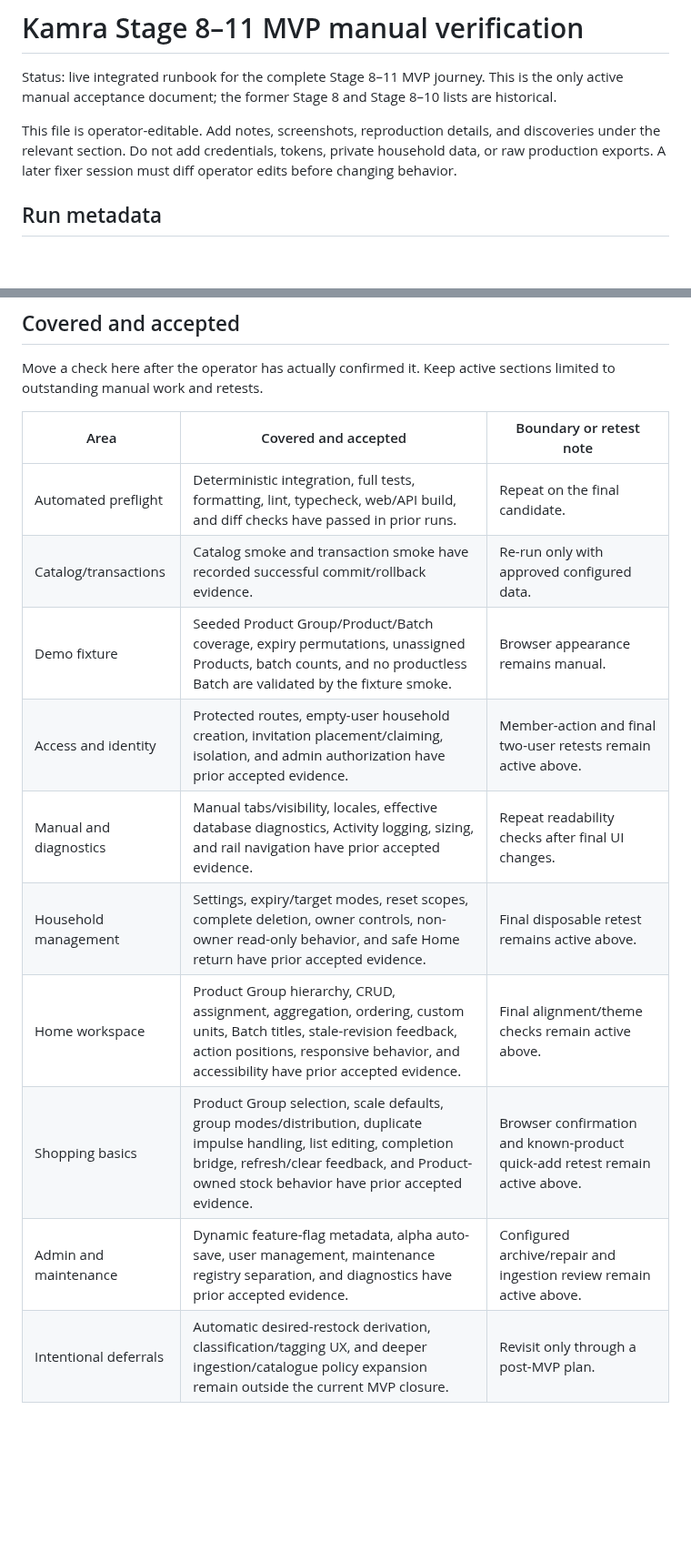
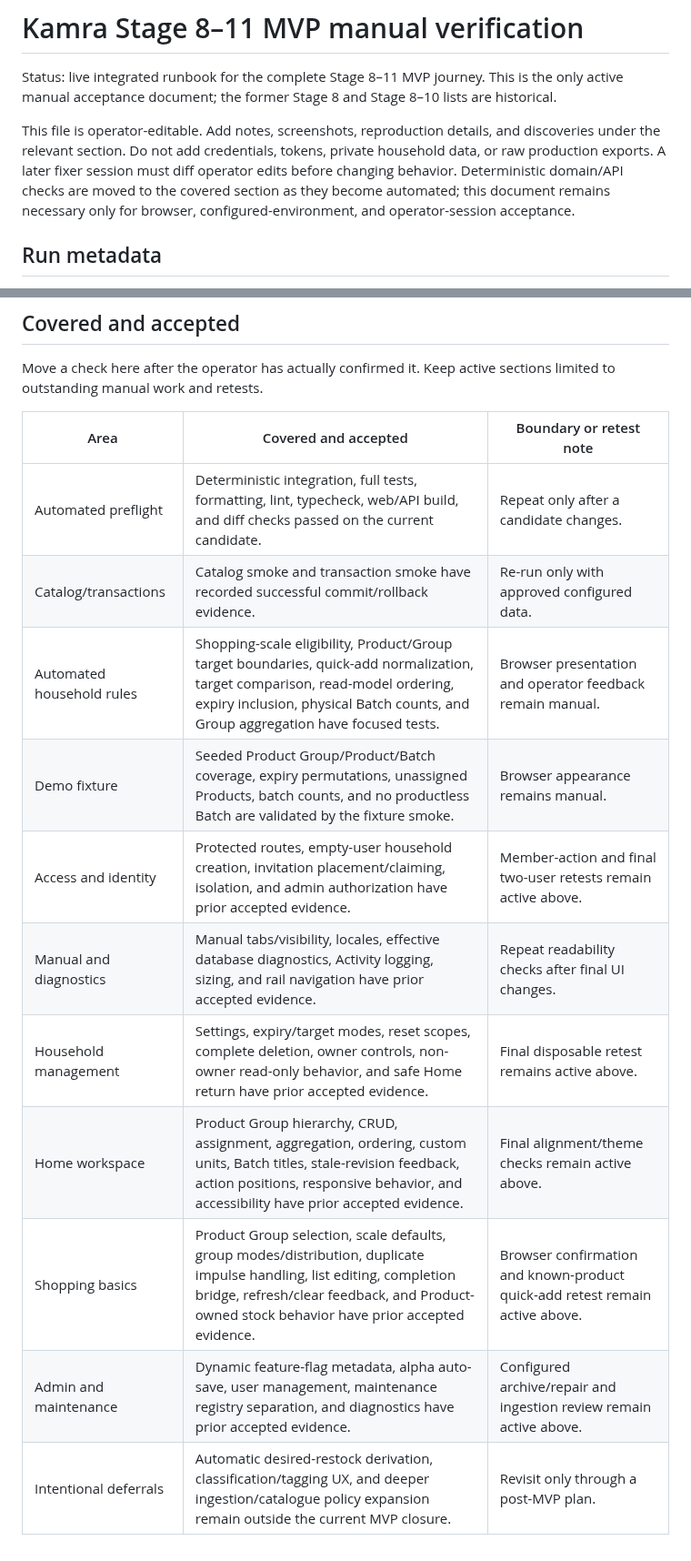
Before and after one commit to Kamrapp/Kamra, a Markdown page: scripts/stage11-mvp-manual-test.md, 2 parts joined by grey strips. Shown at 91% size. GitHub-like rendering; blank space fills up the shorter version.

Commit message:
docs: separate automated and manual acceptance
Move the completed local preflight out of the operator checklist and remove the fully covered Group aggregation probe from open risks. Clarify that the runbook now retains only browser, configured-environment, and operator-session evidence that tests cannot prove.

```diff
--- a/scripts/stage11-mvp-manual-test.md
+++ b/scripts/stage11-mvp-manual-test.md
@@ -5,7 +5,9 @@ manual acceptance document; the former Stage 8 and Stage 8–10 lists are histor
 
 This file is operator-editable. Add notes, screenshots, reproduction details, and discoveries under
 the relevant section. Do not add credentials, tokens, private household data, or raw production
-exports. A later fixer session must diff operator edits before changing behavior.
+exports. A later fixer session must diff operator edits before changing behavior. Deterministic
+domain/API checks are moved to the covered section as they become automated; this document remains
+necessary only for browser, configured-environment, and operator-session acceptance.
 
 ## Run metadata
 
@@ -333,15 +337,16 @@ Record only safe summaries. Never include credentials, tokens, or private househ
 Move a check here after the operator has actually confirmed it. Keep active sections limited to
 outstanding manual work and retests.
 
-| Area                   | Covered and accepted                                                                                                                                                                                                   | Boundary or retest note                                                      |
-| ---------------------- | ---------------------------------------------------------------------------------------------------------------------------------------------------------------------------------------------------------------------- | ---------------------------------------------------------------------------- |
-| Automated preflight    | Deterministic integration, full tests, formatting, lint, typecheck, web/API build, and diff checks have passed in prior runs.                                                                                          | Repeat on the final candidate.                                               |
-| Catalog/transactions   | Catalog smoke and transaction smoke have recorded successful commit/rollback evidence.                                                                                                                                 | Re-run only with approved configured data.                                   |
-| Demo fixture           | Seeded Product Group/Product/Batch coverage, expiry permutations, unassigned Products, batch counts, and no productless Batch are validated by the fixture smoke.                                                      | Browser appearance remains manual.                                           |
-| Access and identity    | Protected routes, empty-user household creation, invitation placement/claiming, isolation, and admin authorization have prior accepted evidence.                                                                       | Member-action and final two-user retests remain active above.                |
-| Manual and diagnostics | Manual tabs/visibility, locales, effective database diagnostics, Activity logging, sizing, and rail navigation have prior accepted evidence.                                                                           | Repeat readability checks after final UI changes.                            |
-| Household management   | Settings, expiry/target modes, reset scopes, complete deletion, owner controls, non-owner read-only behavior, and safe Home return have prior accepted evidence.                                                       | Final disposable retest remains active above.                                |
-| Home workspace         | Product Group hierarchy, CRUD, assignment, aggregation, ordering, custom units, Batch titles, stale-revision feedback, action positions, responsive behavior, and accessibility have prior accepted evidence.          | Final alignment/theme checks remain active above.                            |
-| Shopping basics        | Product Group selection, scale defaults, group modes/distribution, duplicate impulse handling, list editing, completion bridge, refresh/clear feedback, and Product-owned stock behavior have prior accepted evidence. | Browser confirmation and known-product quick-add retest remain active above. |
-| Admin and maintenance  | Dynamic feature-flag metadata, alpha auto-save, user management, maintenance registry separation, and diagnostics have prior accepted evidence.                                                                        | Configured archive/repair and ingestion review remain active above.          |
-| Intentional deferrals  | Automatic desired-restock derivation, classification/tagging UX, and deeper ingestion/catalogue policy expansion remain outside the current MVP closure.                                                               | Revisit only through a post-MVP plan.                                        |
+| Area                      | Covered and accepted                                                                                                                                                                                                   | Boundary or retest note                                                      |
+| ------------------------- | ---------------------------------------------------------------------------------------------------------------------------------------------------------------------------------------------------------------------- | ---------------------------------------------------------------------------- |
+| Automated preflight       | Deterministic integration, full tests, formatting, lint, typecheck, web/API build, and diff checks passed on the current candidate.                                                                                    | Repeat only after a candidate changes.                                       |
+| Catalog/transactions      | Catalog smoke and transaction smoke have recorded successful commit/rollback evidence.                                                                                                                                 | Re-run only with approved configured data.                                   |
+| Automated household rules | Shopping-scale eligibility, Product/Group target boundaries, quick-add normalization, target comparison, read-model ordering, expiry inclusion, physical Batch counts, and Group aggregation have focused tests.       | Browser presentation and operator feedback remain manual.                    |
+| Demo fixture              | Seeded Product Group/Product/Batch coverage, expiry permutations, unassigned Products, batch counts, and no productless Batch are validated by the fixture smoke.                                                      | Browser appearance remains manual.                                           |
+| Access and identity       | Protected routes, empty-user household creation, invitation placement/claiming, isolation, and admin authorization have prior accepted evidence.                                                                       | Member-action and final two-user retests remain active above.                |
+| Manual and diagnostics    | Manual tabs/visibility, locales, effective database diagnostics, Activity logging, sizing, and rail navigation have prior accepted evidence.                                                                           | Repeat readability checks after final UI changes.                            |
+| Household management      | Settings, expiry/target modes, reset scopes, complete deletion, owner controls, non-owner read-only behavior, and safe Home return have prior accepted evidence.                                                       | Final disposable retest remains active above.                                |
+| Home workspace            | Product Group hierarchy, CRUD, assignment, aggregation, ordering, custom units, Batch titles, stale-revision feedback, action positions, responsive behavior, and accessibility have prior accepted evidence.          | Final alignment/theme checks remain active above.                            |
+| Shopping basics           | Product Group selection, scale defaults, group modes/distribution, duplicate impulse handling, list editing, completion bridge, refresh/clear feedback, and Product-owned stock behavior have prior accepted evidence. | Browser confirmation and known-product quick-add retest remain active above. |
+| Admin and maintenance     | Dynamic feature-flag metadata, alpha auto-save, user management, maintenance registry separation, and diagnostics have prior accepted evidence.                                                                        | Configured archive/repair and ingestion review remain active above.          |
+| Intentional deferrals     | Automatic desired-restock derivation, classification/tagging UX, and deeper ingestion/catalogue policy expansion remain outside the current MVP closure.                                                               | Revisit only through a post-MVP plan.                                        |
```
Also changed, not shown: other parts of scripts/stage11-mvp-manual-test.md (+5 -3 lines).
